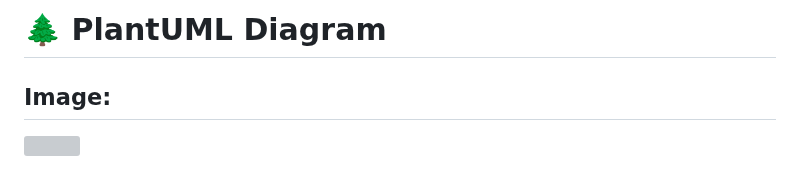
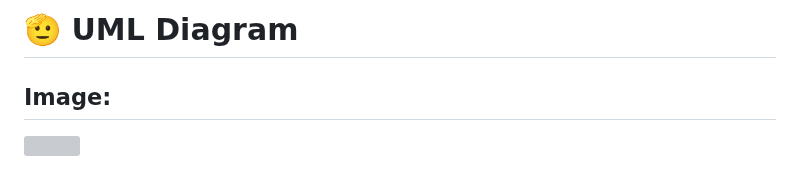
Before and after one commit to mystocks-africa/bycig-mkt, a Markdown page: software-design/Architecture.md, the part around the change. GitHub-like rendering; grey boxes are pictures that could not be loaded.

Commit message:
update emoji

```diff
--- a/software-design/Architecture.md
+++ b/software-design/Architecture.md
@@ -1,4 +1,4 @@
-# 🌲 PlantUML Diagram
+# 🫡 UML Diagram
 
 ## Image:
 
```
